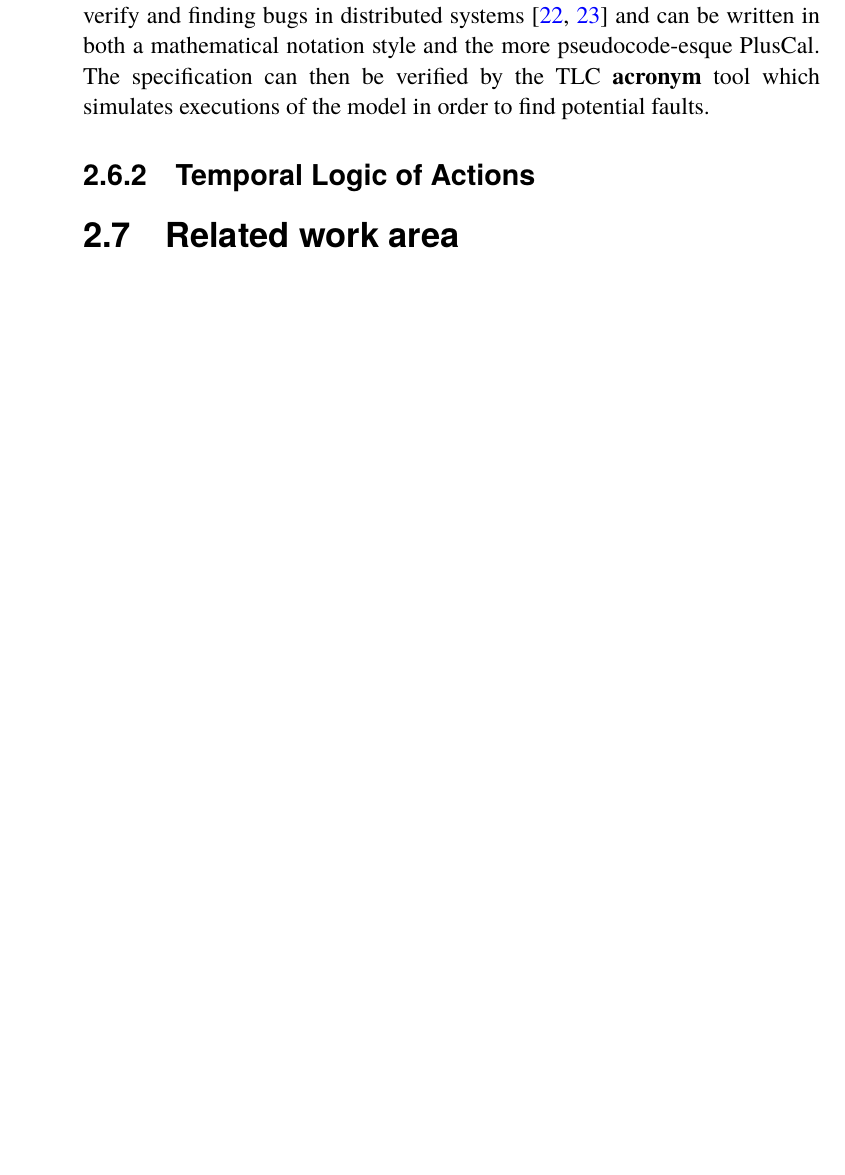
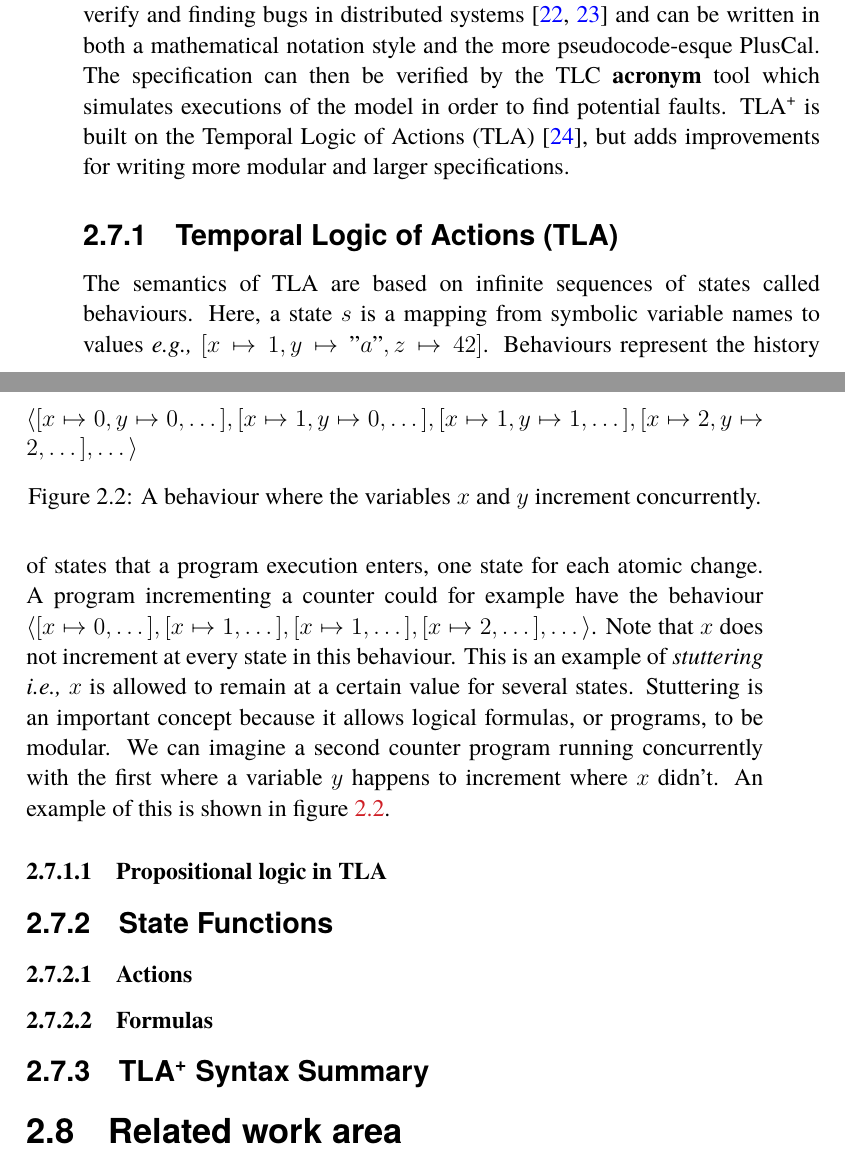
Before and after one commit to johanmoritz/DA231X-Degree_project, a LaTeX thesis (thesis/main.tex, which reads thesis/lib/acronyms.tex, thesis/references.bib): part of page 36 of 59 before the commit and two parts of pages 36 and 37 of 61 after it, the two joined at a grey line, cut so that both start at the same text, the shorter picture padded with empty space. The pictures show the PDF file thesis/main.pdf that the author committed with the source.

Commit message:
Add background on TLA states and behaviour

```diff
--- a/thesis/lib/acronyms.tex
+++ b/thesis/lib/acronyms.tex
@@ -37,3 +37,4 @@
 \newacronym{API}{API}{Application Programming Interface}
 \newacronym{IPFS}{IPFS}{InterPlanetary File System}
 \newacronym{DNS}{DNS}{Domain Name System}
+\newacronym{TLA}{TLA}{Temporal Logic of Actions}
--- a/thesis/main.tex
+++ b/thesis/main.tex
@@ -702,11 +702,32 @@ Running a chaincode on the network does not update the ledger directly (see \ref
 
 Distributed systems can be complex to design and hard to reason about. This is mainly due to the non-deterministic interleaving of subsystems acting individually \textbf{cite}. To ensure that a design of a distributed system works as intended, formal specification notation and tools can be used. These do not generate actual implementations of a system, but instead a precise description of system properties \cite{lamsweerde_formal_2000}. By modeling a system with a formal specification, its properties can be automatically verified or refuted. It also forces the developer to think in terms of system invariants instead of \textit{how} the system should be constructed. Because formal specifications are models of (and not actual) systems, there is no guarantee that they correspond correctly to a real implementation. However, because they do not include as many concrete details, testing the correspondance between a specification and an implementation can be done on a higher abstraction level compared to the unit-testing common in software verification.
 
-\subsection{TLA\textsuperscript+}
+\section{TLA\textsuperscript+}
 
-TLA\textsuperscript+ \cite{lamport_specifying_2001} is a language for formal specification where a model describes a systems' behaviour over time. It has been used successfully in industry to verify and finding bugs in distributed systems \cite{joshi_checking_2003,newcombe_how_2015} and can be written in both a mathematical notation style and the more pseudocode-esque PlusCal. The specification can then be verified by the TLC \textbf{acronym} tool which simulates executions of the model in order to find potential faults.
+TLA\textsuperscript+ \cite{lamport_specifying_2001} is a language for formal specification where a model describes a systems' behaviour over time. It has been used successfully in industry to verify and finding bugs in distributed systems \cite{joshi_checking_2003,newcombe_how_2015} and can be written in both a mathematical notation style and the more pseudocode-esque PlusCal. The specification can then be verified by the TLC \textbf{acronym} tool which simulates executions of the model in order to find potential faults. TLA\textsuperscript+ is built on the \gls{TLA} \cite{lamport_temporal_1994}, but adds improvements for writing more modular and larger specifications.
 
-\subsection{Temporal Logic of Actions}
+\subsection{\glsentryfull{TLA}}
+
+The semantics of \glsentryshort{TLA} are based on infinite sequences of states called behaviours. Here, a state $s$ is a mapping from symbolic variable names to values \eg $[x \mapsto 1, y \mapsto "a", z \mapsto 42]$. Behaviours represent the history of states that a program execution enters, one state for each atomic change. A program incrementing a counter could for example have the behaviour $\langle [x \mapsto 0, \dotsc], [x \mapsto 1, \dotsc], [x \mapsto 1, \dotsc], [x \mapsto 2, \dotsc], \dotsc \rangle$. Note that $x$ does not increment at every state in this behaviour. This is an example of \textit{stuttering} \ie $x$ is allowed to remain at a certain value for several states. Stuttering is an important concept because it allows logical formulas, or programs, to be modular. We can imagine a second counter program running concurrently with the first where a variable $y$ happens to increment where $x$ didn't. An example of this is shown in figure \ref{fig:concurrent-behaviour}.
+
+\begin{figure}
+	$\langle [x \mapsto 0, y \mapsto 0, \dotsc], [x \mapsto 1, y \mapsto 0, \dotsc], [x \mapsto 1, y \mapsto 1, \dotsc], [x \mapsto 2, y \mapsto 2, \dotsc], \dotsc \rangle$
+	\caption{A behaviour where the variables $x$ and $y$ increment concurrently.}
+	\label{fig:concurrent-behaviour}
+\end{figure}
+
+\subsubsection{Propositional logic in \glsentryshort{TLA}}
+
+\subsection{State Functions}
+
+\subsubsection{Actions}
+
+\subsubsection{Formulas}
+
+
+
+
+\subsection{TLA\textsuperscript+ Syntax Summary}
 
 
 
--- a/thesis/references.bib
+++ b/thesis/references.bib
@@ -373,3 +373,6 @@
 	langid = {english},
 	file = {Newcombe et al. - 2015 - How Amazon web services uses formal methods.pdf:C\:\\Users\\johan.moritz\\Zotero\\storage\\LN6PTUGD\\Newcombe et al. - 2015 - How Amazon web services uses formal methods.pdf:application/pdf},
 }
+
+@article{lamport_temporal_1994,
+	title = {The temporal logic of actions},
@@ -375,0 +392,2 @@
+	file = {Lamport - 1994 - The temporal logic of actions.pdf:C\:\\Users\\johan.moritz\\Zotero\\storage\\HYTGEBRR\\Lamport - 1994 - The temporal logic of actions.pdf:application/pdf},
+}
```
Also changed, not shown: thesis/main.pdf, thesis/main.tex (4 more changed lines), thesis/references.bib (13 more changed lines).
